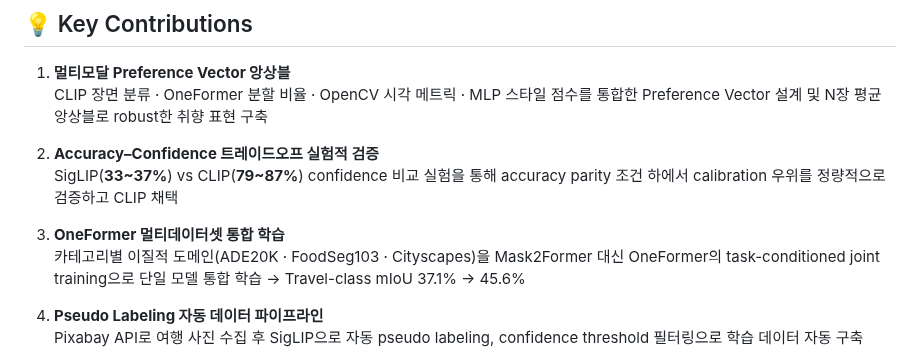
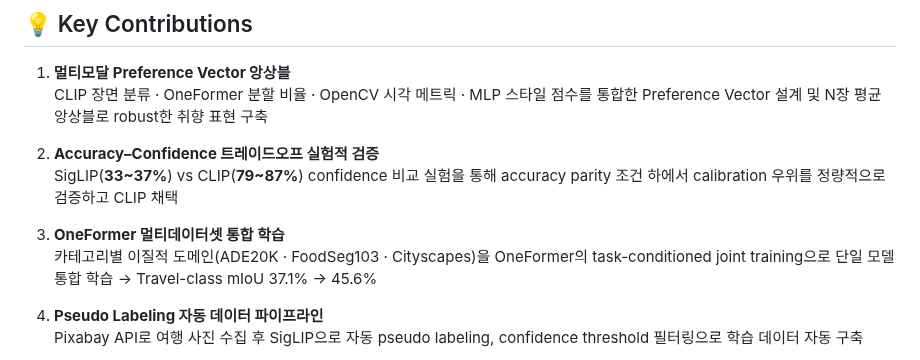
Before and after one commit to ysnni2/PhotoTrip, a Markdown page: README.md, the part around one of its changes. GitHub-like rendering.

Commit message:
Update README.md
내용 수정

```diff
--- a/README.md
+++ b/README.md
@@ -109,7 +109,7 @@ flowchart TD
 
 3. **OneFormer 멀티데이터셋 통합 학습**
    카테고리별 이질적 도메인(ADE20K · FoodSeg103 · Cityscapes)을
-   Mask2Former 대신 OneFormer의 task-conditioned joint training으로
+   OneFormer의 task-conditioned joint training으로
    단일 모델 통합 학습 → Travel-class mIoU 37.1% → 45.6%
 
 4. **Pseudo Labeling 자동 데이터 파이프라인**
```
Also changed, not shown: other parts of README.md (+2 -2 lines).
